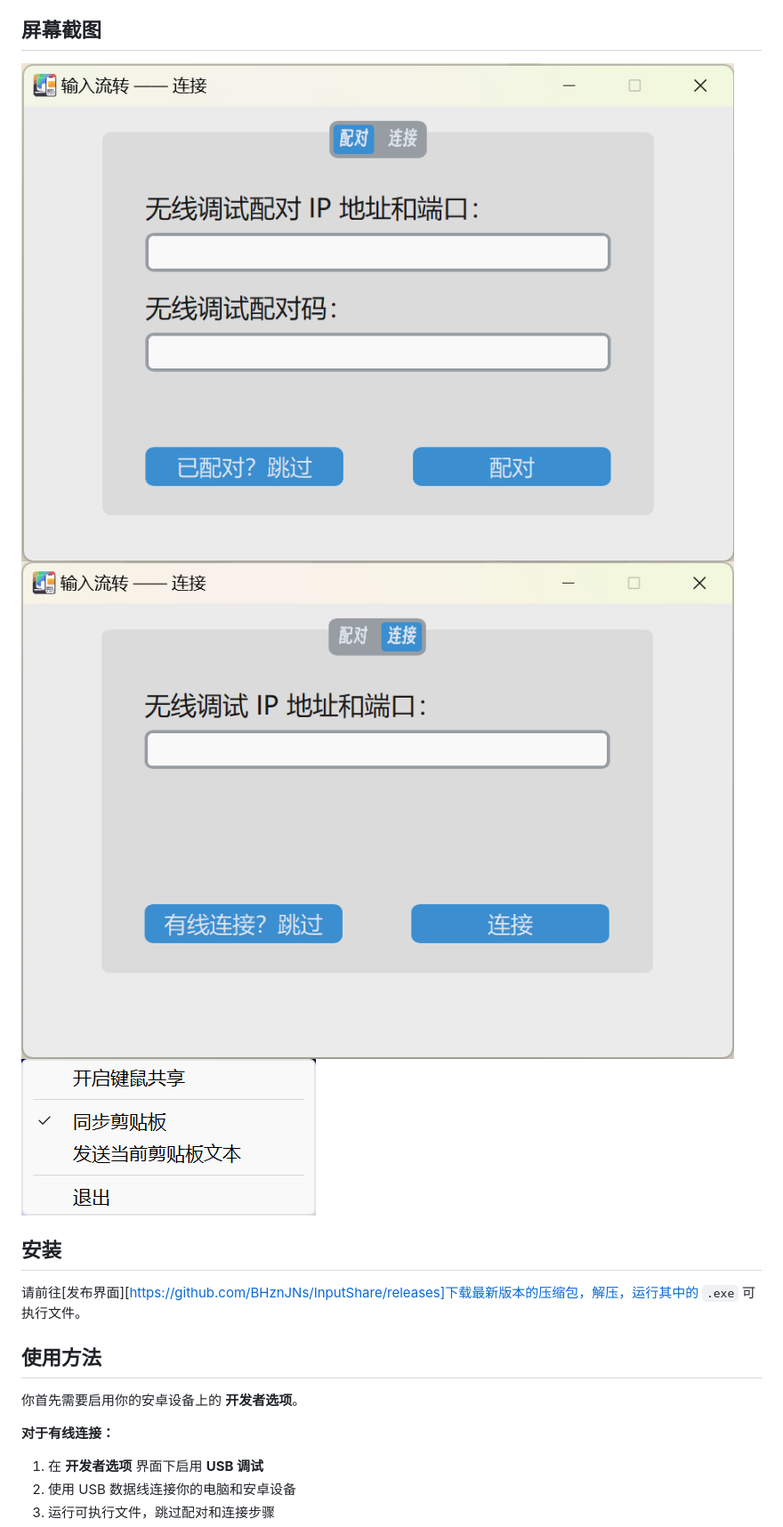
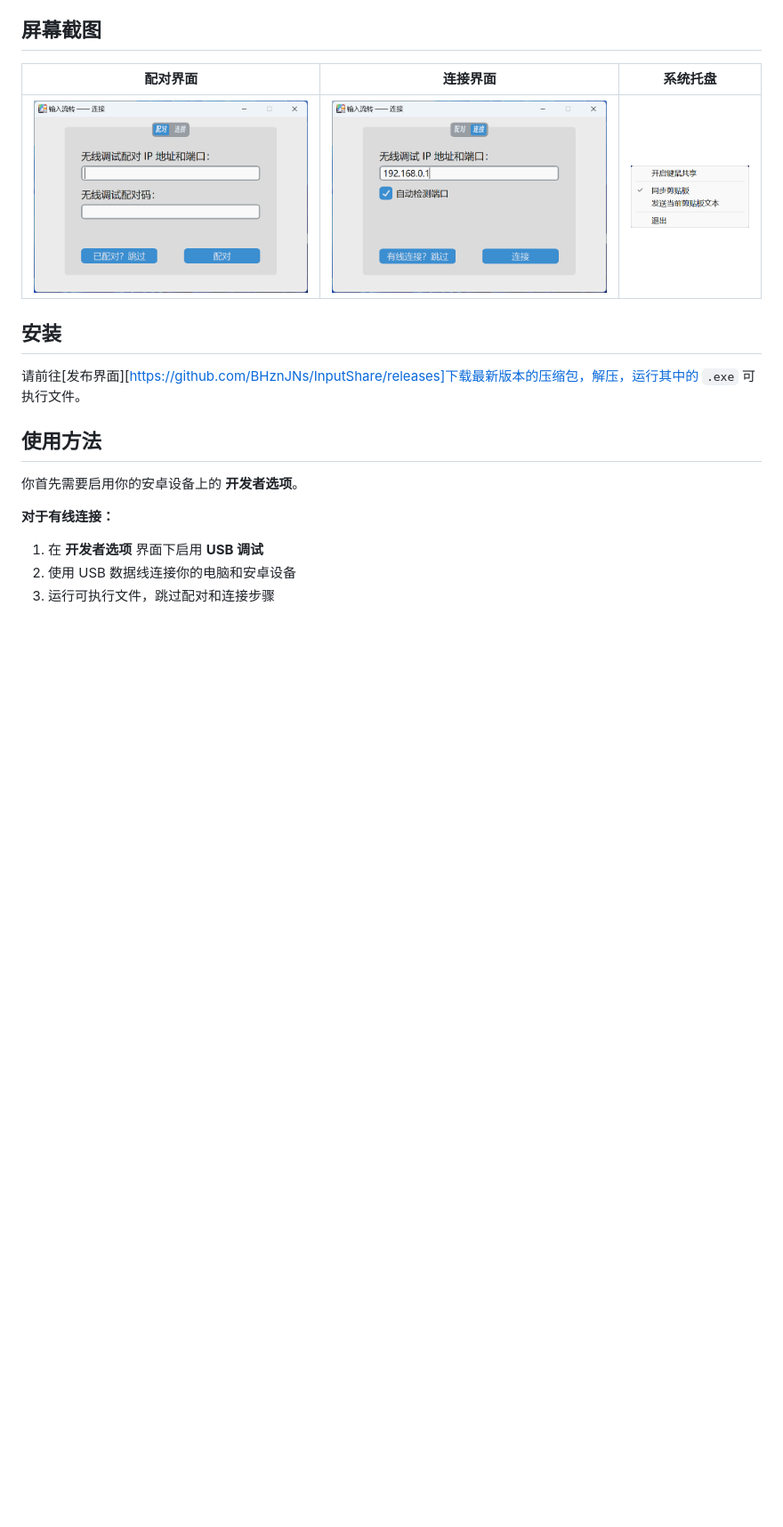
Before and after one commit to waiwai9930/InputShare, a Markdown page: README_zh.md, the part around the change. Shown: that part at 89% size. GitHub-like rendering; pictures changed too: screenshots/connecting_zh.png, screenshots/pairing_zh.png; blank space fills up the shorter version.

Commit message:
screenshots update & README update

```diff
--- a/README_zh.md
+++ b/README_zh.md
@@ -12,9 +12,9 @@ __输入流转__ 能够让你的安卓设备通过有线/无线的方式和电
 
 ## 屏幕截图
 
-![配对界面](./screenshots/pairing_zh.png)
-![连接界面](./screenshots/connecting_zh.png)
-![系统托盘](./screenshots/tray_selections_zh.png)
+| 配对界面 | 连接界面 | 系统托盘 |
+| --- | --- | --- |
+| ![配对界面](./screenshots/pairing_zh.png) | ![连接界面](./screenshots/connecting_zh.png) | ![系统托盘](./screenshots/tray_selections_zh.png) |
 
 ## 安装
 
```
Also changed, not shown: README.md (+3 -3 lines), screenshots/connecting_en.png, screenshots/pairing_en.png.
